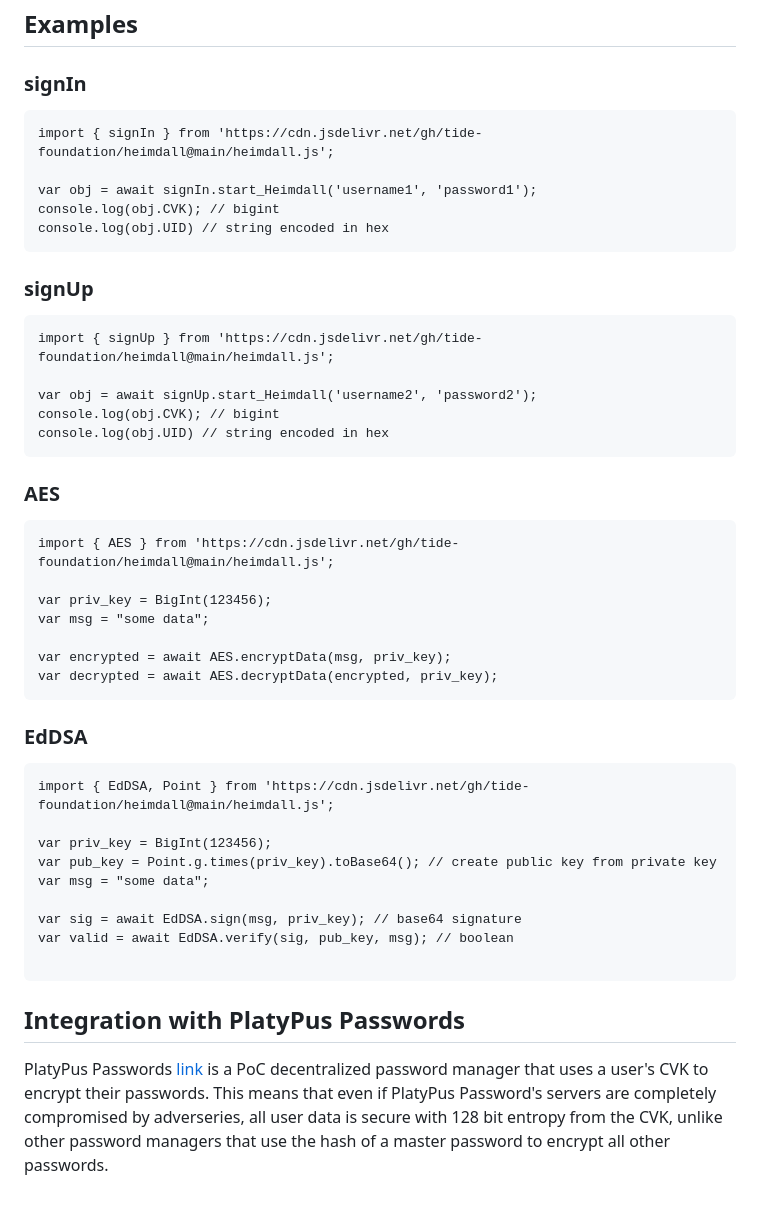
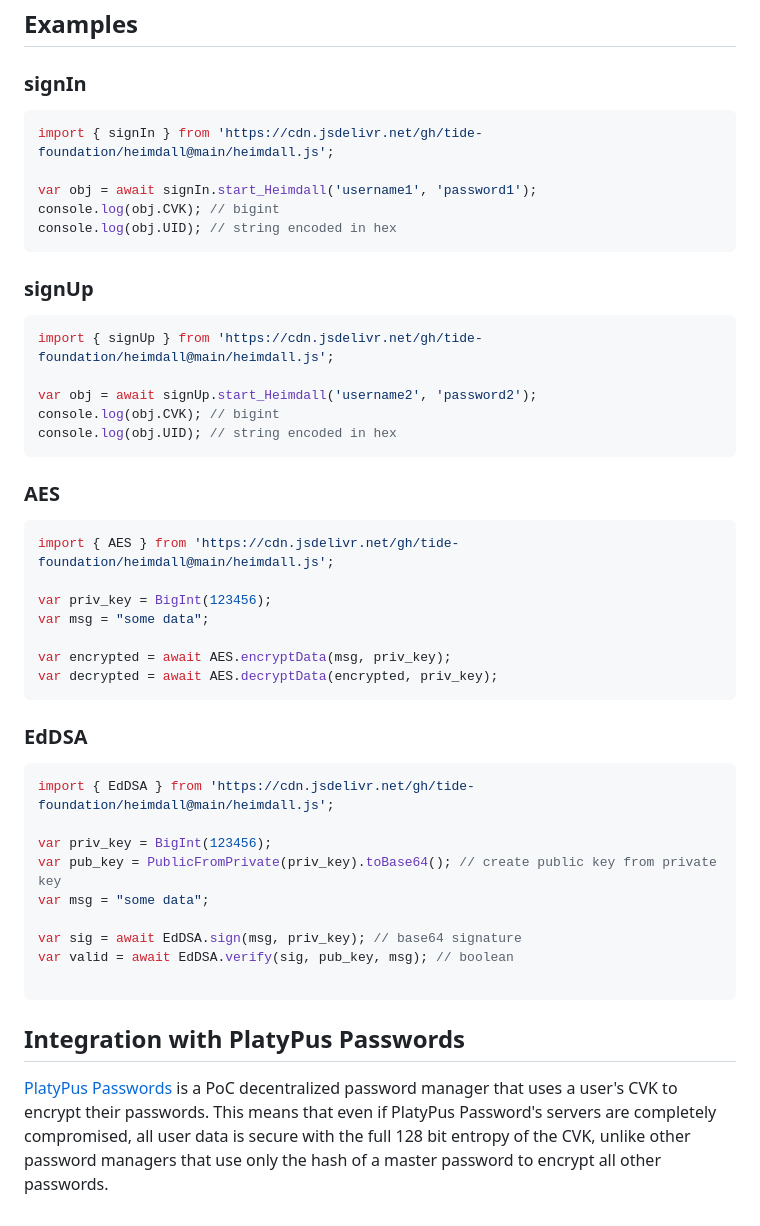
Before and after one commit to tide-foundation/heimdall, a Markdown page: README.md, the part around one of its changes. Drawn GitHub-style.

````diff
--- a/README.md
+++ b/README.md
@@ -190,23 +178,23 @@ Uint8Array
 
 ## Examples
 ### signIn
-```
+```javascript
 import { signIn } from 'https://cdn.jsdelivr.net/gh/tide-foundation/heimdall@main/heimdall.js';
 
 var obj = await signIn.start_Heimdall('username1', 'password1');
 console.log(obj.CVK); // bigint
-console.log(obj.UID) // string encoded in hex
+console.log(obj.UID); // string encoded in hex
 ```
 ### signUp
-```
+```javascript
 import { signUp } from 'https://cdn.jsdelivr.net/gh/tide-foundation/heimdall@main/heimdall.js';
 
 var obj = await signUp.start_Heimdall('username2', 'password2');
 console.log(obj.CVK); // bigint
-console.log(obj.UID) // string encoded in hex
+console.log(obj.UID); // string encoded in hex
 ```
 ### AES
-```
+```javascript
 import { AES } from 'https://cdn.jsdelivr.net/gh/tide-foundation/heimdall@main/heimdall.js';
 
 var priv_key = BigInt(123456);
@@ -216,11 +204,11 @@ var encrypted = await AES.encryptData(msg, priv_key);
 var decrypted = await AES.decryptData(encrypted, priv_key);
 ```
 ### EdDSA
-```
-import { EdDSA, Point } from 'https://cdn.jsdelivr.net/gh/tide-foundation/heimdall@main/heimdall.js';
+```javascript
+import { EdDSA } from 'https://cdn.jsdelivr.net/gh/tide-foundation/heimdall@main/heimdall.js';
 
 var priv_key = BigInt(123456);
-var pub_key = Point.g.times(priv_key).toBase64(); // create public key from private key
+var pub_key = PublicFromPrivate(priv_key).toBase64(); // create public key from private key
 var msg = "some data";
 
 var sig = await EdDSA.sign(msg, priv_key); // base64 signature
@@ -229,4 +217,4 @@ var valid = await EdDSA.verify(sig, pub_key, msg); // boolean
 ```
 
 ## Integration with PlatyPus Passwords
-PlatyPus Passwords [link](https://github.com/sundayScoop/PlatyPasswords) is a PoC decentralized password manager that uses a user's CVK to encrypt their passwords. This means that even if PlatyPus Password's servers are completely compromised by adverseries, all user data is secure with 128 bit entropy from the CVK, unlike other password managers that use the hash of a master password to encrypt all other passwords.
+[PlatyPus Passwords](https://github.com/sundayScoop/PlatyPasswords) is a PoC decentralized password manager that uses a user's CVK to encrypt their passwords. This means that even if PlatyPus Password's servers are completely compromised, all user data is secure with the full 128 bit entropy of the CVK, unlike other password managers that use only the hash of a master password to encrypt all other passwords.
````
Also changed, not shown: other parts of README.md (+8 -20 lines).
